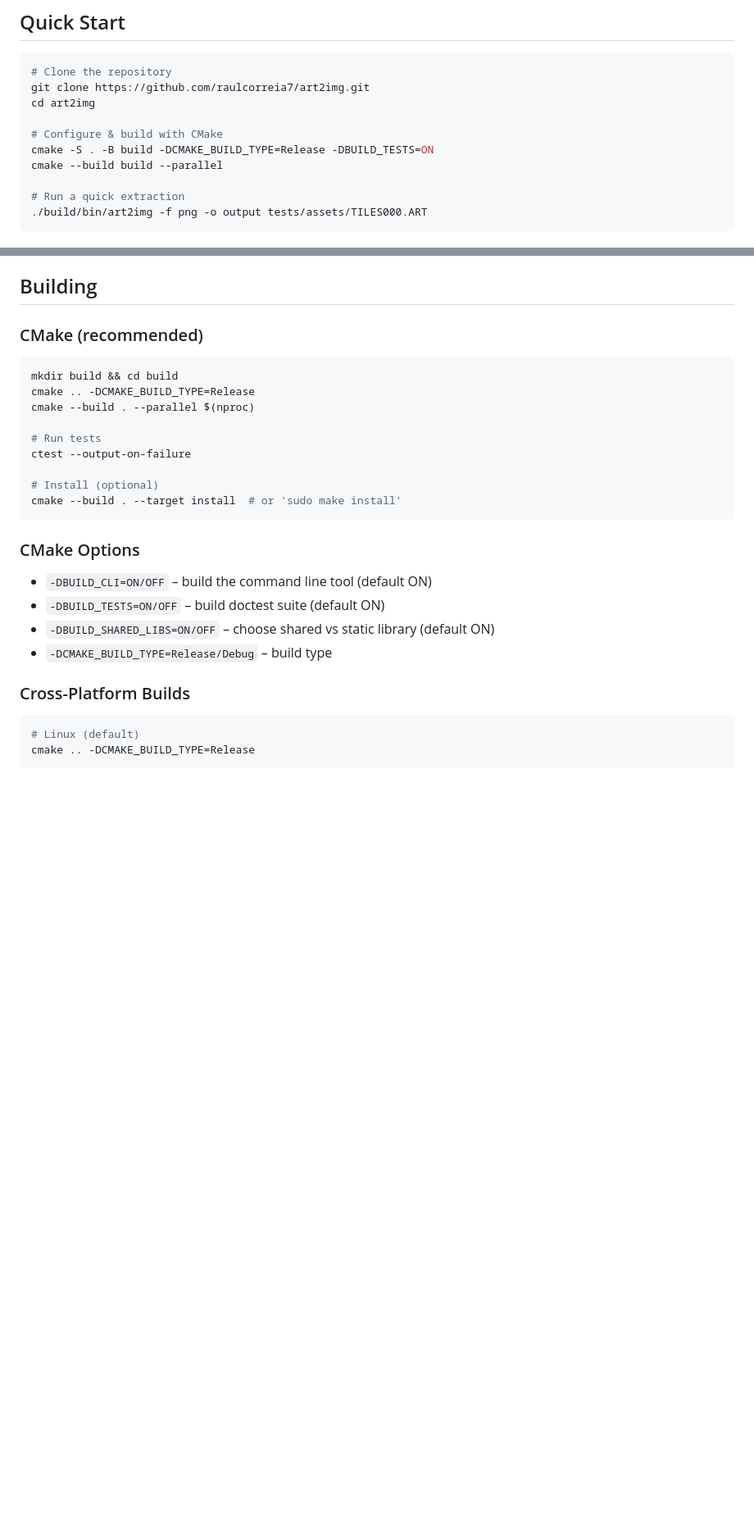
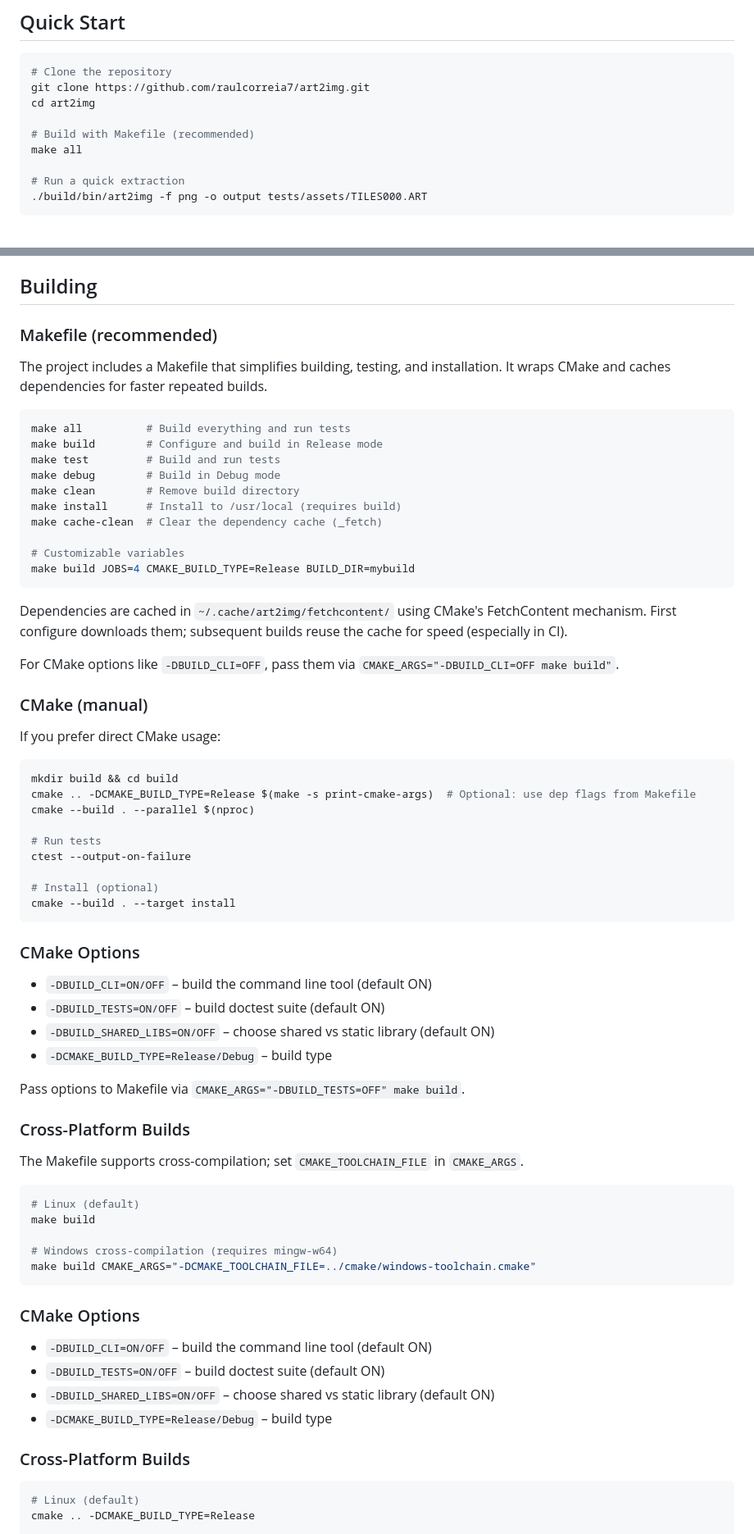
Before and after one commit to raulcorreia7/art2img, a Markdown page: README.md, 2 parts joined by grey strips. Shown at 82% size. GitHub-like rendering; blank space fills up the shorter version.

Commit message:
docs: update documentation for new dependency and build system
Updates across README.md, library_api.md, and plan.md to reflect the switch to
FetchContent for dependencies and the addition of Makefile/build.sh.

Key changes:
- README: Prioritize Makefile instructions, mention FetchContent caching,
  update dependency notes, add cross-platform and option passing guidance.
- library_api.md: Remove vendor includes from build examples.
- plan.md: Adjust tasks and risks to FetchContent from vendoring, update rollback.

These ensure docs stay in sync with the refactored build setup.

🤖 Generated with [Claude Code](https://claude.com/claude-code)

````diff
--- a/README.md
+++ b/README.md
@@ -16,9 +16,8 @@ A modern C++ tool to convert Duke Nukem 3D art files into PNG or TGA images with
 git clone https://github.com/raulcorreia7/art2img.git
 cd art2img
 
-# Configure & build with CMake
-cmake -S . -B build -DCMAKE_BUILD_TYPE=Release -DBUILD_TESTS=ON
-cmake --build build --parallel
+# Build with Makefile (recommended)
+make all
 
 # Run a quick extraction
 ./build/bin/art2img -f png -o output tests/assets/TILES000.ART
@@ -56,18 +55,60 @@ cmake --build build --parallel
 
 ## Building
 
-### CMake (recommended)
+### Makefile (recommended)
+The project includes a Makefile that simplifies building, testing, and installation. It wraps CMake and caches dependencies for faster repeated builds.
+
+```bash
+make all          # Build everything and run tests
+make build        # Configure and build in Release mode
+make test         # Build and run tests
+make debug        # Build in Debug mode
+make clean        # Remove build directory
+make install      # Install to /usr/local (requires build)
+make cache-clean  # Clear the dependency cache (_fetch)
+
+# Customizable variables
+make build JOBS=4 CMAKE_BUILD_TYPE=Release BUILD_DIR=mybuild
+```
+
+Dependencies are cached in `~/.cache/art2img/fetchcontent/` using CMake's FetchContent mechanism. First configure downloads them; subsequent builds reuse the cache for speed (especially in CI).
+
+For CMake options like `-DBUILD_CLI=OFF`, pass them via `CMAKE_ARGS="-DBUILD_CLI=OFF make build"`.
+
+### CMake (manual)
+If you prefer direct CMake usage:
+
 ```bash
 mkdir build && cd build
-cmake .. -DCMAKE_BUILD_TYPE=Release
+cmake .. -DCMAKE_BUILD_TYPE=Release $(make -s print-cmake-args)  # Optional: use dep flags from Makefile
 cmake --build . --parallel $(nproc)
 
 # Run tests
 ctest --output-on-failure
 
 # Install (optional)
-cmake --build . --target install  # or 'sudo make install'
+cmake --build . --target install
 ```
+
+### CMake Options
+- `-DBUILD_CLI=ON/OFF` – build the command line tool (default ON)
+- `-DBUILD_TESTS=ON/OFF` – build doctest suite (default ON)
+- `-DBUILD_SHARED_LIBS=ON/OFF` – choose shared vs static library (default ON)
+- `-DCMAKE_BUILD_TYPE=Release/Debug` – build type
+
+Pass options to Makefile via `CMAKE_ARGS="-DBUILD_TESTS=OFF" make build`.
+
+### Cross-Platform Builds
+The Makefile supports cross-compilation; set `CMAKE_TOOLCHAIN_FILE` in `CMAKE_ARGS`.
+
+```bash
+# Linux (default)
+make build
+
+# Windows cross-compilation (requires mingw-w64)
+make build CMAKE_ARGS="-DCMAKE_TOOLCHAIN_FILE=../cmake/windows-toolchain.cmake"
+```
+
 
 ### CMake Options
 - `-DBUILD_CLI=ON/OFF` – build the command line tool (default ON)
````
Also changed, not shown: other parts of README.md (+4 -4 lines), docs/library_api.md (+2 -2 lines), docs/plan.md (+5 -5 lines).
